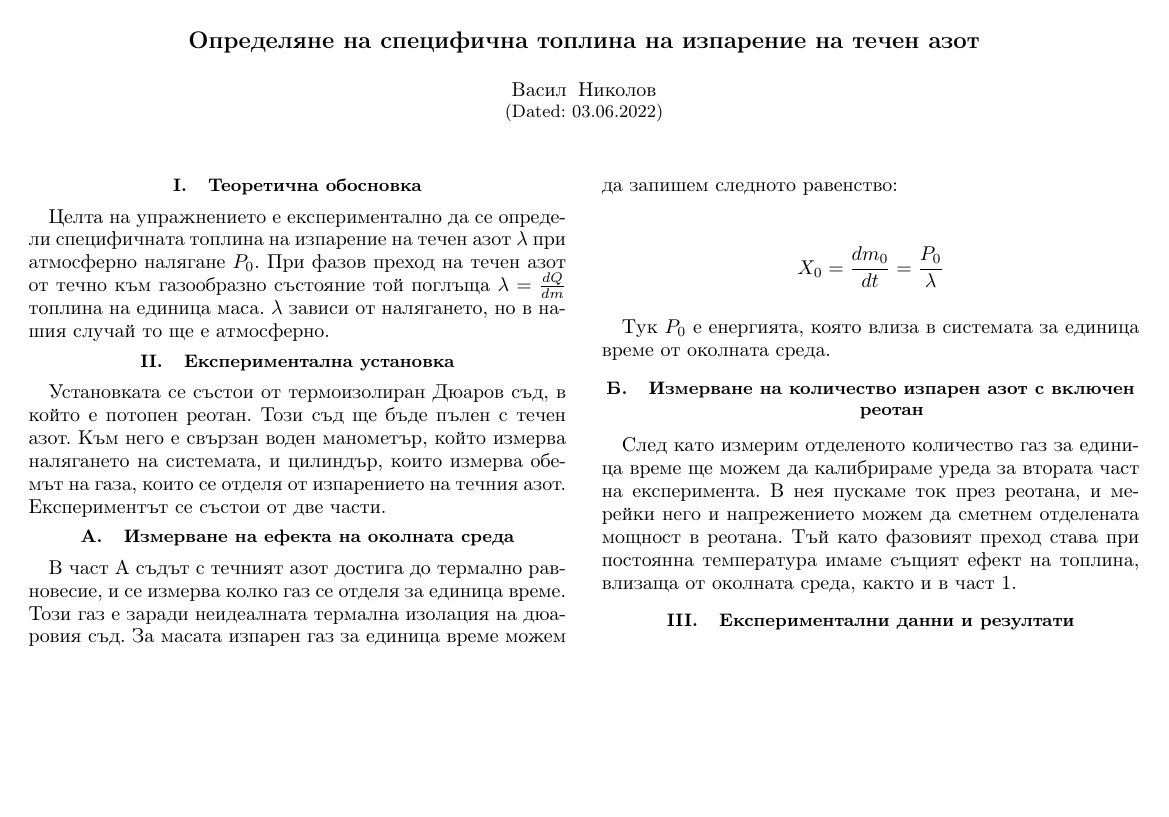
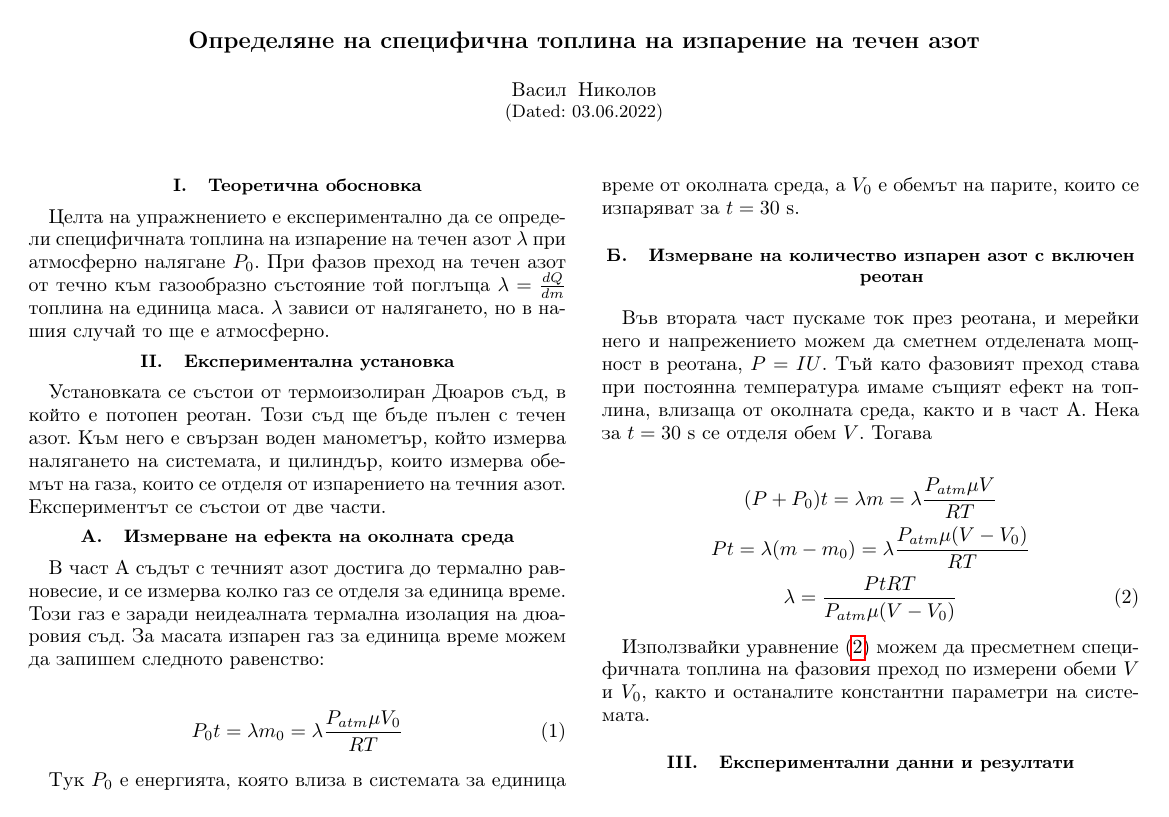
Before and after one commit to vasilNnikolov/mehanika_uprajneniq, a LaTeX paper (2_semestur/liq_n2/code/liquid_n2.tex): the whole page. Compiled offline with pdfLaTeX.

Commit message:
formulas done, need to do calculation

```diff
--- a/2_semestur/liq_n2/code/liquid_n2.tex
+++ b/2_semestur/liq_n2/code/liquid_n2.tex
@@ -52,15 +52,22 @@
 
 В част А съдът с течният азот достига до термално равновесие, и се измерва колко газ се отделя за единица време. Този газ е заради неидеалната термална изолация на дюаровия съд. За масата изпарен газ за единица време можем да запишем следното равенство:
 
-\begin{equation*}
-    X_0 = \frac{dm_0}{dt} = \frac{P_0}{\lambda}
+\begin{equation*} \label{eq:1}
+    P_0 t = \lambda m_0 = \lambda \frac{P_{atm} \mu V_0}{RT} \tag{1}
 \end{equation*}
 
-Тук $P_0$ е енергията, която влиза в системата за единица време от околната среда.
+Тук $P_0$ е енергията, която влиза в системата за единица време от околната среда, а $V_0$ е обемът на парите, които се изпаряват за $t=30 \ \si{s}$.
 
 \subsection{Измерване на количество изпарен азот с включен реотан}
-След като измерим отделеното количество газ за единица време ще можем да калибрираме уреда за втората част на експеримента. В нея пускаме ток през реотана, и мерейки него и напрежението можем да сметнем отделената мощност в реотана. Тъй като фазовият преход става при постоянна температура имаме същият ефект на топлина, влизаща от околната среда, както и в част 1.
+Във втората част пускаме ток през реотана, и мерейки него и напрежението можем да сметнем отделената мощност в реотана, $P = IU$. Тъй като фазовият преход става при постоянна температура имаме същият ефект на топлина, влизаща от околната среда, както и в част A. Нека за $t=30 \ \si{s}$ се отделя обем $V$. Тогава
 
+\begin{gather*}
+    (P + P_0) t = \lambda m = \lambda \frac{P_{atm}\mu V}{RT} \\
+    P t = \lambda (m - m_0) = \lambda \frac{P_{atm}\mu (V - V_0)}{RT} \\
+    \lambda = \frac{PtRT}{P_{atm}\mu(V - V_0)} \label{eq:2} \tag{2}
+\end{gather*}
+
+Използвайки уравнение \eqref{eq:2} можем да пресметнем специфичната топлина на фазовия преход по измерени обеми $V$ и $V_0$, както и останалите константни параметри на системата.
 \section{Експериментални данни и резултати}
 
 
```
Also changed, not shown: 2_semestur/liq_n2/code/liquid_n2.pdf, 2 other files.
